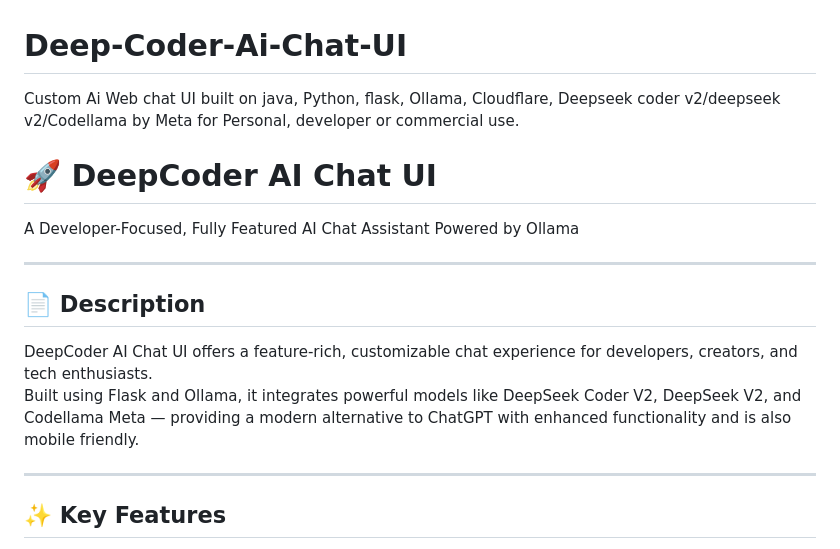
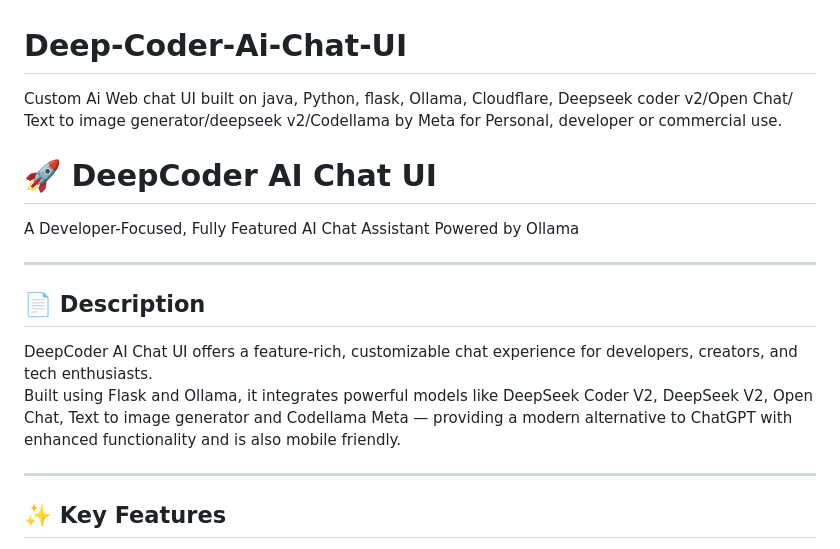
Before and after one commit to kristodev-tech/DeepCoder-Ai-Chat-UI-Info, a Markdown page: README.md, the part around the change. GitHub-like rendering.

```diff
--- a/README.md
+++ b/README.md
@@ -1,5 +1,5 @@
 # Deep-Coder-Ai-Chat-UI
-Custom  Ai Web chat UI built on java, Python, flask, Ollama, Cloudflare, Deepseek coder v2/deepseek v2/Codellama by Meta for Personal, developer or commercial use.
+Custom  Ai Web chat UI built on java, Python, flask, Ollama, Cloudflare, Deepseek coder v2/Open Chat/ Text to image generator/deepseek v2/Codellama by Meta for Personal, developer or commercial use.
 # 🚀 DeepCoder AI Chat UI
 
 A Developer-Focused, Fully Featured AI Chat Assistant Powered by Ollama
@@ -9,7 +9,7 @@ A Developer-Focused, Fully Featured AI Chat Assistant Powered by Ollama
 ## 📄 Description
 
 DeepCoder AI Chat UI offers a feature-rich, customizable chat experience for developers, creators, and tech enthusiasts.
-Built using Flask and Ollama, it integrates powerful models like DeepSeek Coder V2, DeepSeek V2, and Codellama Meta — providing a modern alternative to ChatGPT with enhanced functionality and is also mobile friendly.
+Built using Flask and Ollama, it integrates powerful models like DeepSeek Coder V2, DeepSeek V2, Open Chat, Text to image generator and Codellama Meta — providing a modern alternative to ChatGPT with enhanced functionality and is also mobile friendly.
 
 ---
 
```
